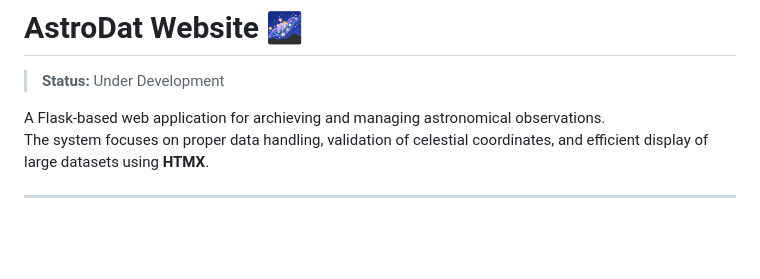
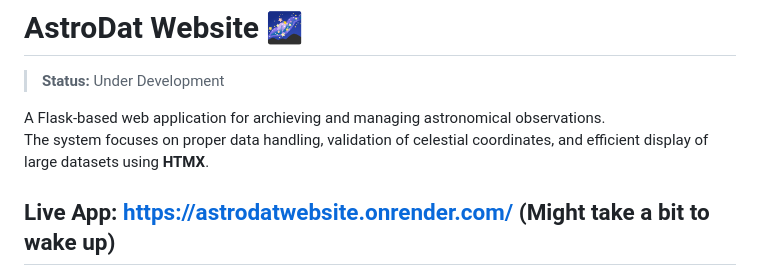
Before and after one commit to MarseloBogdani/AstroDatWebsite, a Markdown page: README.md, the part around the change. Rendered like a GitHub page; blank space fills up the shorter version.

Commit message:
Update README.md: add live app link and note about wake-up time

```diff
--- a/README.md
+++ b/README.md
@@ -4,7 +4,8 @@
 A Flask-based web application for archieving and managing astronomical observations.
 The system focuses on proper data handling, validation of celestial coordinates, and efficient display of large datasets using **HTMX**.
 
-
+Live App: https://astrodatwebsite.onrender.com/
+(Might take a bit to wake up)
 ---
 
 ![Screenshot1](Screenshots/screenshot1.PNG)
```
